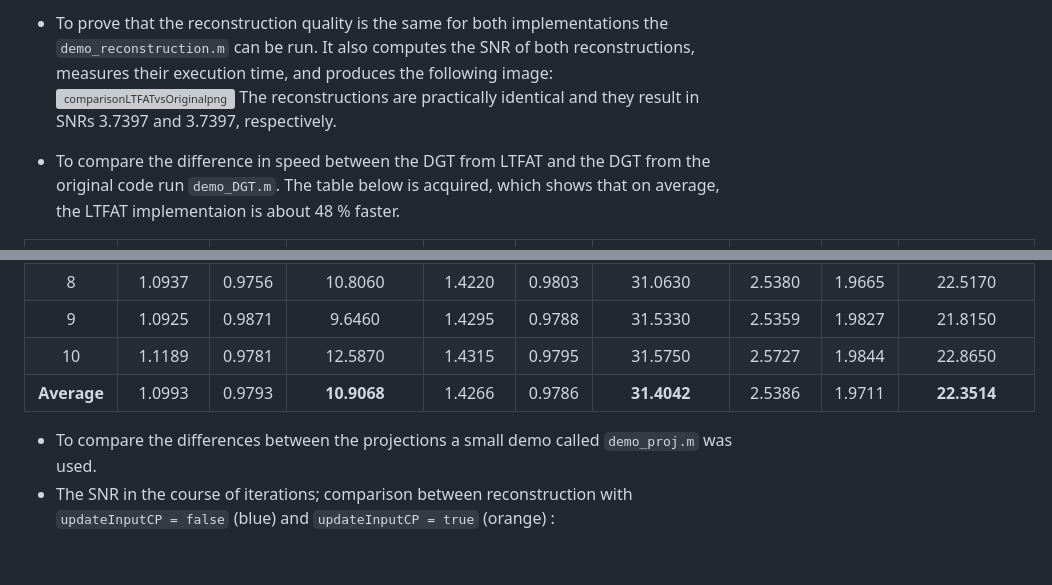
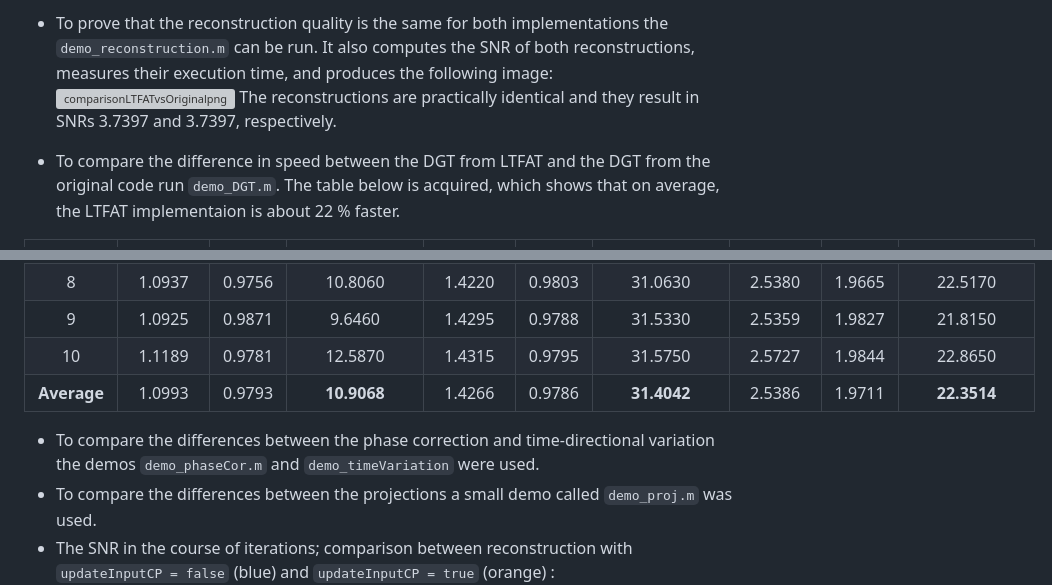
Before and after one commit to sedemto/phain-ltfat, a Markdown page: README.md, 2 parts joined by grey strips. Rendered like a GitHub page; blank space fills up the shorter version; grey boxes are pictures that could not be loaded.

```diff
--- a/README.md
+++ b/README.md
@@ -20,7 +20,7 @@ The tests were run on signals from the [DPAI dataset](https://github.com/fmiotel
   <img width="1920" height="973" alt="comparisonLTFATvsOriginalpng" src="https://github.com/user-attachments/assets/93469f57-eb27-445b-a819-16ea215d6e02" />
 The reconstructions are practically identical and they result in SNRs 3.7397 and 3.7397, respectively.
 
-- To compare the difference in speed between the DGT from LTFAT and the DGT from the original code run `demo_DGT.m`. The table below is acquired, which shows that on average, the LTFAT implementaion is about 48 % faster.
+- To compare the difference in speed between the DGT from LTFAT and the DGT from the original code run `demo_DGT.m`. The table below is acquired, which shows that on average, the LTFAT implementaion is about 22 % faster.
 
 | Test Number | DGT Original code [s] | DGT LTFAT code [s] | DGT Improvement [%] | iDGT Original code [s] | iDGT LTFAT code [s] | iDGT Improvement [%] | Both Original code [s] | Both LTFAT code [s] | Both Improvement [%] |
 |:--------------:|:------------------:|:---------------:|:---------------------:|:------------------:|:---------------:|:---------------------:|:------------------:|:---------------:|:---------------------:|
@@ -36,6 +36,7 @@ The reconstructions are practically identical and they result in SNRs 3.7397 and
 | 10 | 1.1189 | 0.9781 | 12.5870 | 1.4315 | 0.9795 | 31.5750 | 2.5727 | 1.9844 | 22.8650 |
 | **Average**  | 1.0993 | 0.9793 |**10.9068** | 1.4266 | 0.9786 | **31.4042** | 2.5386 | 1.9711 | **22.3514** |
 
+- To compare the differences between the phase correction and time-directional variation the demos `demo_phaseCor.m` and `demo_timeVariation` were used.
 - To compare the differences between the projections a small demo called `demo_proj.m` was used.
 - The SNR in the course of iterations; comparison between reconstruction with `updateInputCP = false` (blue) and `updateInputCP = true` (orange) :
 <img width="1920" height="973" alt="diffWithWithoutUpdate" src="https://github.com/user-attachments/assets/0c148e33-5230-4809-bcf6-a035377c6256" />
```
